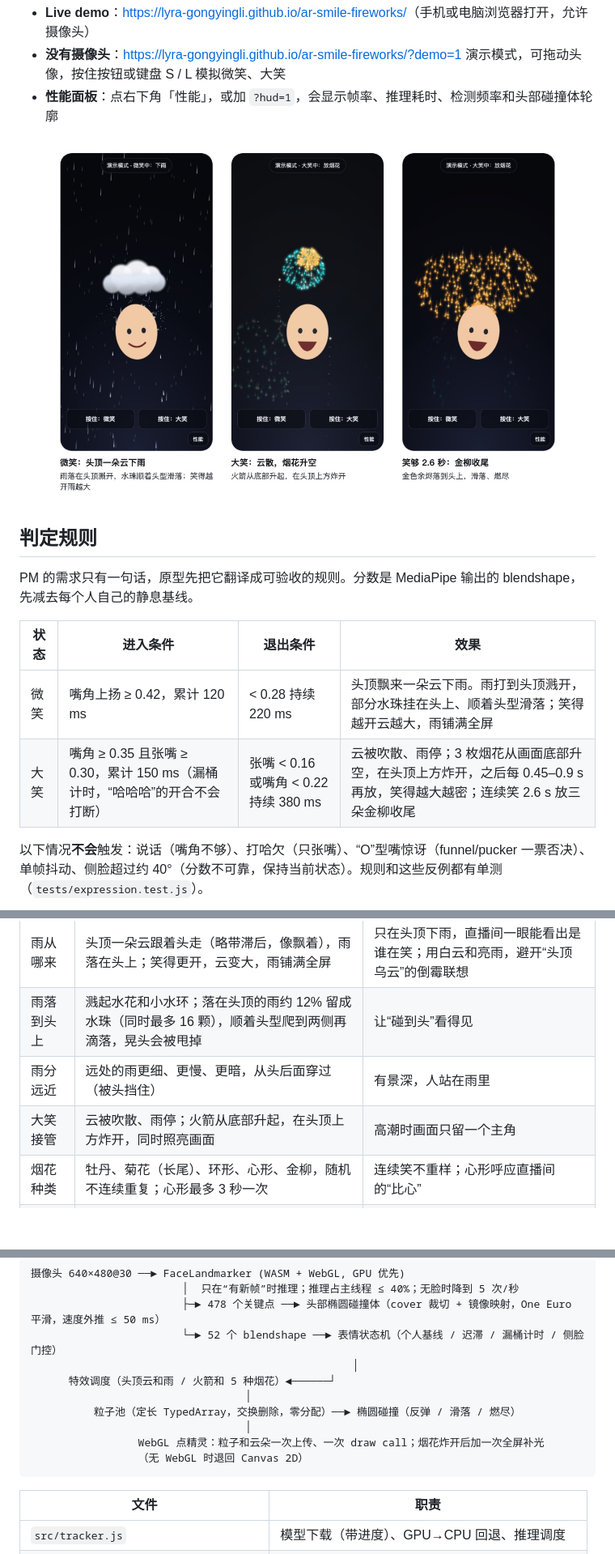
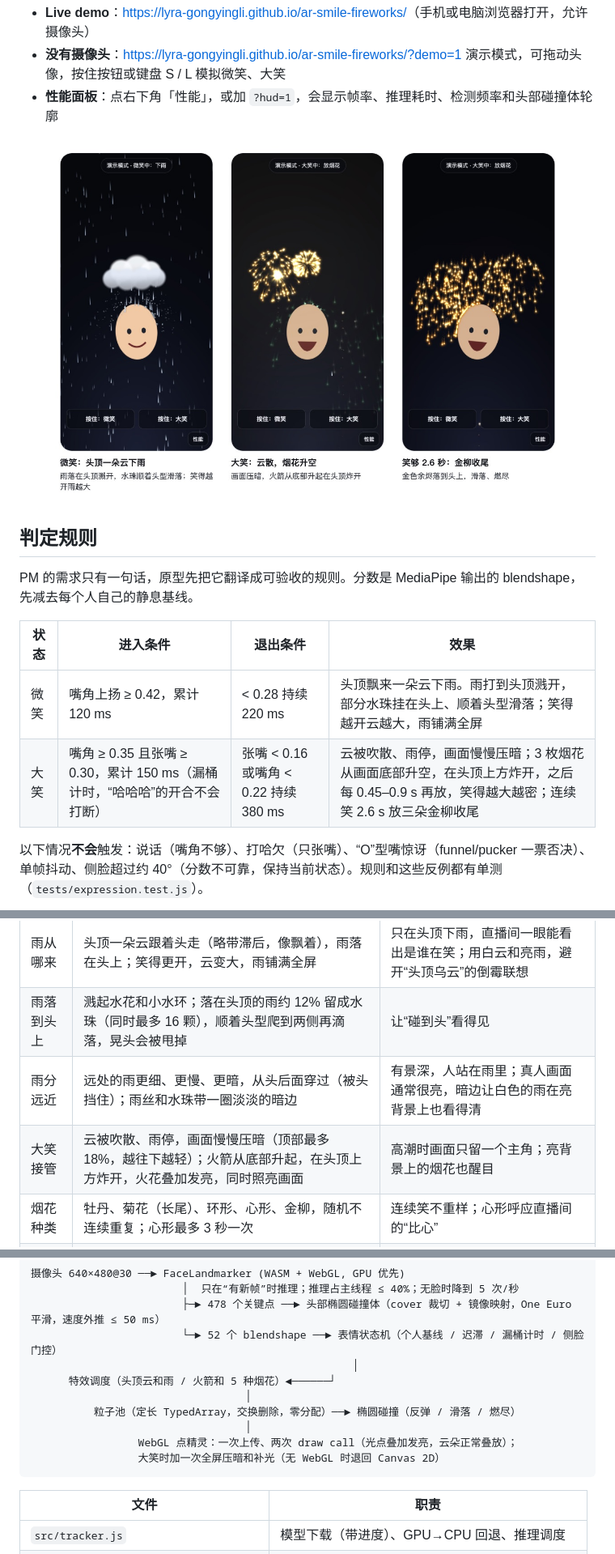
Before and after one commit to Lyra-GongYingli/ar-smile-fireworks, a Markdown page: README.md, 3 parts joined by grey strips. Shown at 81% size. Drawn GitHub-style; pictures changed too: docs/demo.jpg; blank space fills up the shorter version.

````diff
--- a/README.md
+++ b/README.md
@@ -17,7 +17,7 @@ PM 的需求只有一句话，原型先把它翻译成可验收的规则。分
 | 状态 | 进入条件 | 退出条件 | 效果 |
 | --- | --- | --- | --- |
 | 微笑 | 嘴角上扬 ≥ 0.42，累计 120 ms | < 0.28 持续 220 ms | 头顶飘来一朵云下雨。雨打到头顶溅开，部分水珠挂在头上、顺着头型滑落；笑得越开云越大，雨铺满全屏 |
-| 大笑 | 嘴角 ≥ 0.35 且张嘴 ≥ 0.30，累计 150 ms（漏桶计时，“哈哈哈”的开合不会打断） | 张嘴 < 0.16 或嘴角 < 0.22 持续 380 ms | 云被吹散、雨停；3 枚烟花从画面底部升空，在头顶上方炸开，之后每 0.45–0.9 s 再放，笑得越大越密；连续笑 2.6 s 放三朵金柳收尾 |
+| 大笑 | 嘴角 ≥ 0.35 且张嘴 ≥ 0.30，累计 150 ms（漏桶计时，“哈哈哈”的开合不会打断） | 张嘴 < 0.16 或嘴角 < 0.22 持续 380 ms | 云被吹散、雨停，画面慢慢压暗；3 枚烟花从画面底部升空，在头顶上方炸开，之后每 0.45–0.9 s 再放，笑得越大越密；连续笑 2.6 s 放三朵金柳收尾 |
 
 以下情况**不会**触发：说话（嘴角不够）、打哈欠（只张嘴）、“O”型嘴惊讶（funnel/pucker 一票否决）、单帧抖动、侧脸超过约 40°（分数不可靠，保持当前状态）。规则和这些反例都有单测（`tests/expression.test.js`）。
 
@@ -29,8 +29,8 @@ PM 的需求只有一句话，原型先把它翻译成可验收的规则。分
 | --- | --- | --- |
 | 雨从哪来 | 头顶一朵云跟着头走（略带滞后，像飘着），雨落在头上；笑得更开，云变大，雨铺满全屏 | 只在头顶下雨，直播间一眼能看出是谁在笑；用白云和亮雨，避开“头顶乌云”的倒霉联想 |
 | 雨落到头上 | 溅起水花和小水环；落在头顶的雨约 12% 留成水珠（同时最多 16 颗），顺着头型爬到两侧再滴落，晃头会被甩掉 | 让“碰到头”看得见 |
-| 雨分远近 | 远处的雨更细、更慢、更暗，从头后面穿过（被头挡住） | 有景深，人站在雨里 |
-| 大笑接管 | 云被吹散、雨停；火箭从底部升起，在头顶上方炸开，同时照亮画面 | 高潮时画面只留一个主角 |
+| 雨分远近 | 远处的雨更细、更慢、更暗，从头后面穿过（被头挡住）；雨丝和水珠带一圈淡淡的暗边 | 有景深，人站在雨里；真人画面通常很亮，暗边让白色的雨在亮背景上也看得清 |
+| 大笑接管 | 云被吹散、雨停，画面慢慢压暗（顶部最多 18%，越往下越轻）；火箭从底部升起，在头顶上方炸开，火花叠加发亮，同时照亮画面 | 高潮时画面只留一个主角；亮背景上的烟花也醒目 |
 | 烟花种类 | 牡丹、菊花（长尾）、环形、心形、金柳，随机不连续重复；心形最多 3 秒一次 | 连续笑不重样；心形呼应直播间的“比心” |
 | 撞头 | 火花撞到头会弹开，撞击点闪一下星光；落在头上的会在那里燃尽 | 碰撞看得见，又不会沿碰撞体堆成一圈、露出它的椭圆形状 |
 | 收尾 | 连续笑 2.6 秒放三朵金柳，金色余烬慢慢落到头上、滑落 | 奖励笑得久的人 |
@@ -49,8 +49,8 @@ PM 的需求只有一句话，原型先把它翻译成可验收的规则。分
                                   │
           粒子池（定长 TypedArray，交换删除，零分配）──► 椭圆碰撞（反弹 / 滑落 / 燃尽）
                                   │
-                 WebGL 点精灵：粒子和云朵一次上传、一次 draw call；烟花炸开后加一次全屏补光
-                 （无 WebGL 时退回 Canvas 2D）
+                 WebGL 点精灵：一次上传、两次 draw call（光点叠加发亮，云朵正常叠放）；
+                 大笑时加一次全屏压暗和补光（无 WebGL 时退回 Canvas 2D）
 ```
 
 | 文件 | 职责 |
````
Also changed, not shown: other parts of README.md (+5 -5 lines), DEVLOG.md (+1 -1 lines), 6 other files.
